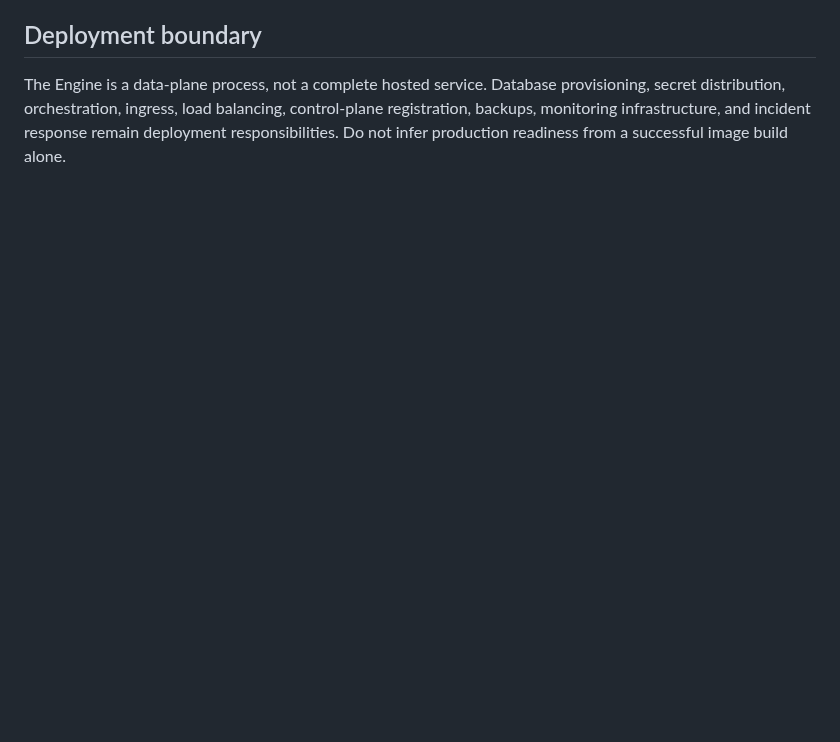
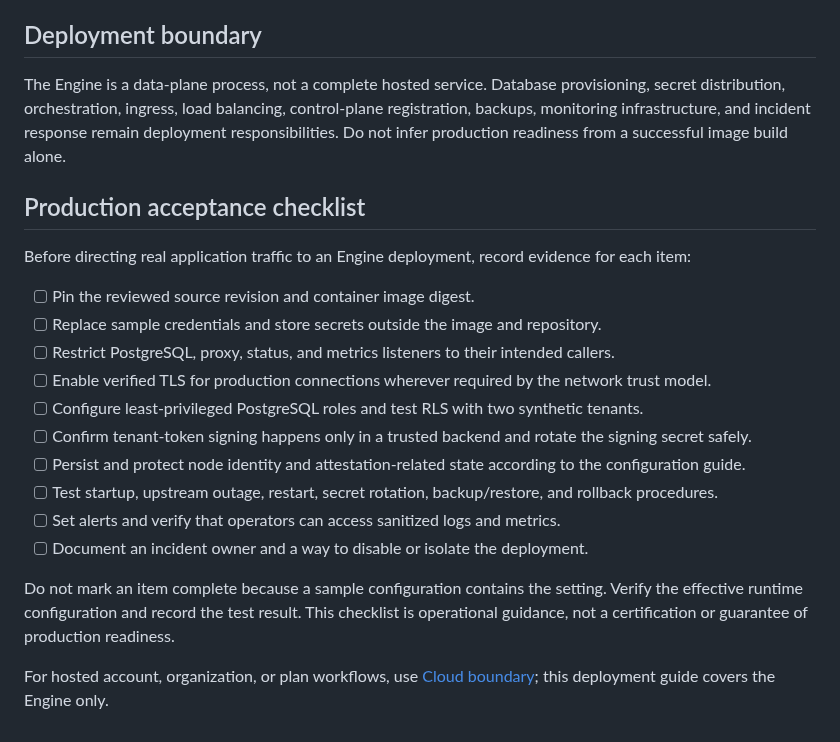
Before and after one commit to Agata-Proxima/proxima-engine, a Markdown page: docs/DEPLOYMENT.md, the part around the change. Drawn GitHub-style; blank space fills up the shorter version.

Commit message:
Add production deployment acceptance checklist

```diff
--- a/docs/DEPLOYMENT.md
+++ b/docs/DEPLOYMENT.md
@@ -75,3 +75,23 @@ If you register the Engine with a compatible control plane, configure `PROXIMA_N
 ## Deployment boundary
 
 The Engine is a data-plane process, not a complete hosted service. Database provisioning, secret distribution, orchestration, ingress, load balancing, control-plane registration, backups, monitoring infrastructure, and incident response remain deployment responsibilities. Do not infer production readiness from a successful image build alone.
+
+
+## Production acceptance checklist
+
+Before directing real application traffic to an Engine deployment, record evidence for each item:
+
+- [ ] Pin the reviewed source revision and container image digest.
+- [ ] Replace sample credentials and store secrets outside the image and repository.
+- [ ] Restrict PostgreSQL, proxy, status, and metrics listeners to their intended callers.
+- [ ] Enable verified TLS for production connections wherever required by the network trust model.
+- [ ] Configure least-privileged PostgreSQL roles and test RLS with two synthetic tenants.
+- [ ] Confirm tenant-token signing happens only in a trusted backend and rotate the signing secret safely.
+- [ ] Persist and protect node identity and attestation-related state according to the configuration guide.
+- [ ] Test startup, upstream outage, restart, secret rotation, backup/restore, and rollback procedures.
+- [ ] Set alerts and verify that operators can access sanitized logs and metrics.
+- [ ] Document an incident owner and a way to disable or isolate the deployment.
+
+Do not mark an item complete because a sample configuration contains the setting. Verify the effective runtime configuration and record the test result. This checklist is operational guidance, not a certification or guarantee of production readiness.
+
+For hosted account, organization, or plan workflows, use [Cloud boundary](CLOUD_CONTROL_PLANE.md); this deployment guide covers the Engine only.
```
